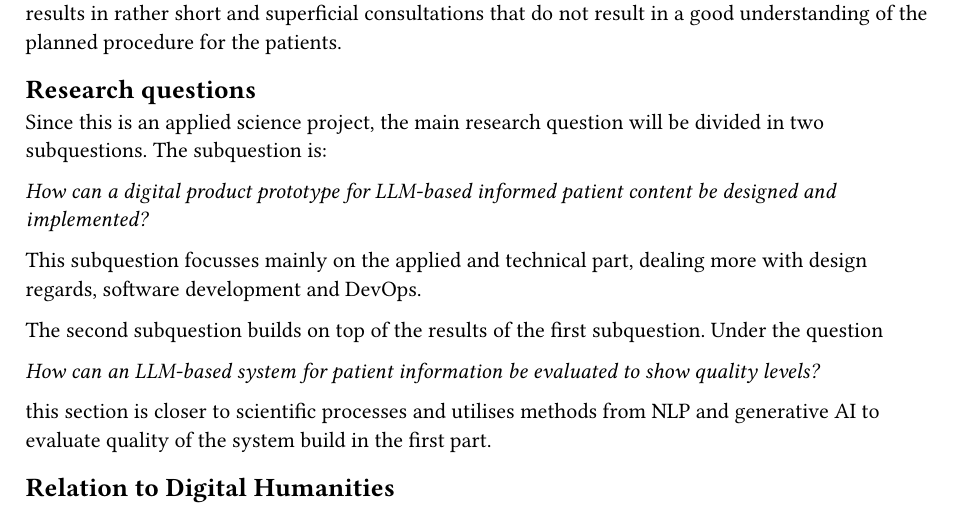
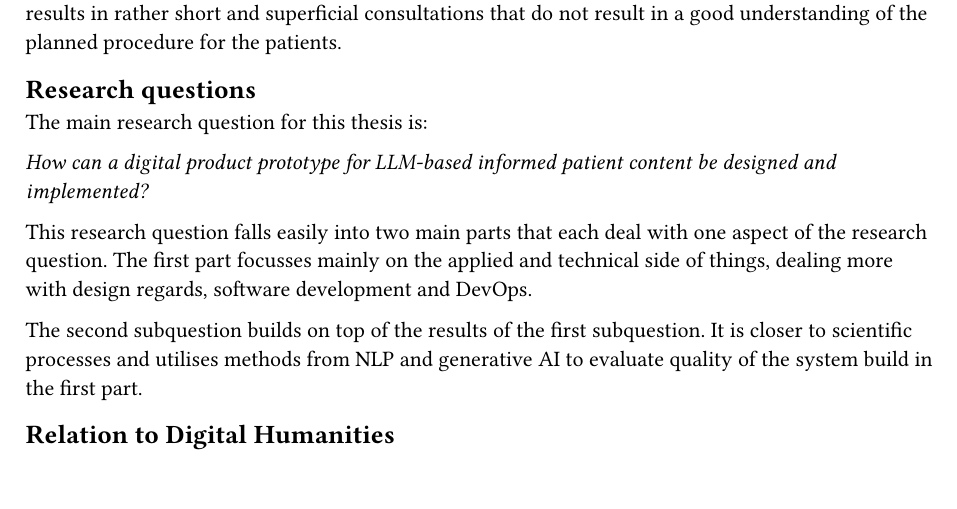
Before and after one commit to nicobenz/msc-dh, a Typst document (chapters/c1-introduction.typ): part of page 1 of 2, cut so that both start at the same text. Compiled offline with Typst 0.15.

Commit message:
save: 1 file, −80 chars
Margi-Save: 7cf5b2fc1050fe89

```diff
--- a/chapters/c1-introduction.typ
+++ b/chapters/c1-introduction.typ
@@ -7,17 +7,13 @@ In the German healthcare system, medical doctors are required by law to do infor
 Even though medical informed consent leaflet exists, these text are often difficult to understand as well, which makes them not ideal to patients to read without any possibility to ask questions or request clarification. Medical doctors also don't have a high amount of time for their patients which results in rather short and superficial consultations that do not result in a good understanding of the planned procedure for the patients.
 
 == Research questions
-Since this is an applied science project, the main research question will be divided in two subquestions. The subquestion is:
+The main research question for this thesis is:
 
 _How can a digital product prototype for LLM-based informed patient content be designed and implemented?_
 
-This subquestion focusses mainly on the applied and technical part, dealing more with design regards, software development and DevOps.
+This research question falls easily into two main parts that each deal with one aspect of the research question. The first part focusses mainly on the applied and technical side of things, dealing more with design regards, software development and DevOps.
 
-The second subquestion builds on top of the results of the first subquestion. Under the question
-
-_How can an LLM-based system for patient information be evaluated to show quality levels?_
-
-this section is closer to scientific processes and utilises methods from NLP and generative AI to evaluate quality of the system build in the first part.
+The second subquestion builds on top of the results of the first subquestion. It is closer to scientific processes and utilises methods from NLP and generative AI to evaluate quality of the system build in the first part.
 
 == Relation to Digital Humanities
 Digital Humanities is the traditionally the application of methods from computer science in the humanities. This project is on surface level closer to computer science or medical informatics, but on closer inspection it falls into the area of interaction between society and technology.
```
